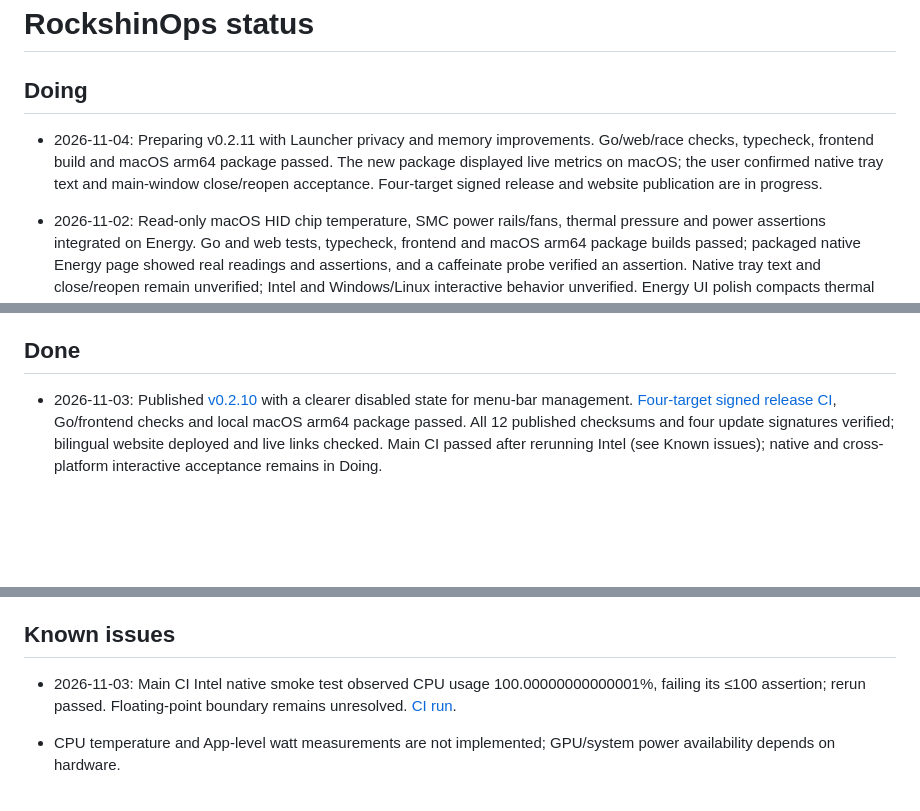
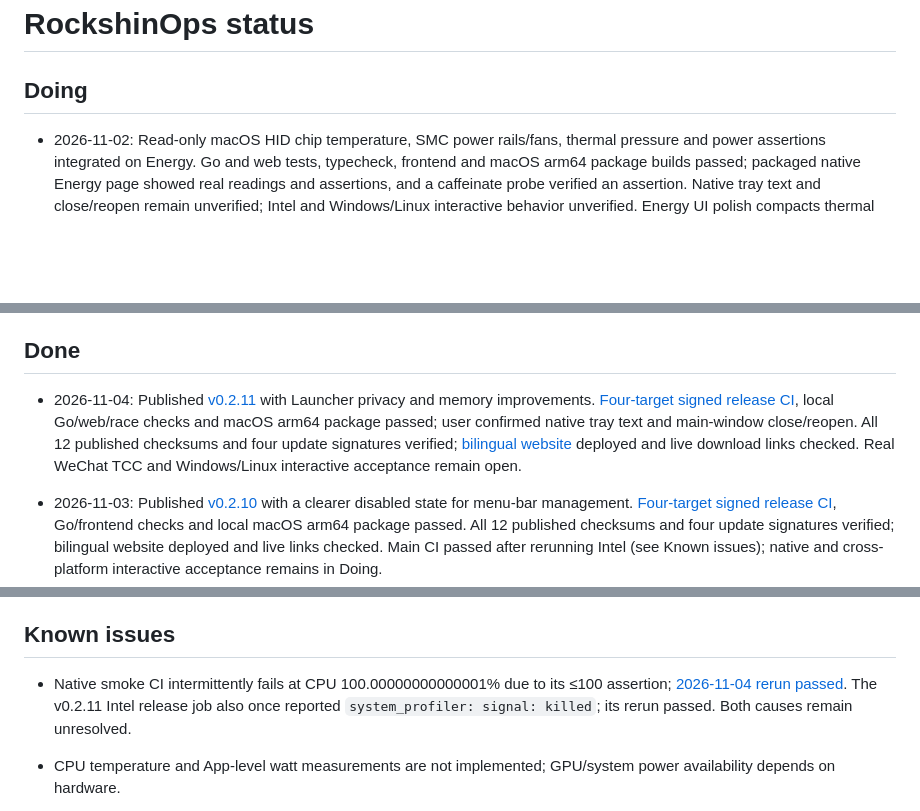
Before and after one commit to rickyshin93/RockshinOps, a Markdown page: STATUS.md, 3 parts joined by grey strips. GitHub-like rendering; blank space fills up the shorter version.

Commit message:
docs: record v0.2.11 release verification [skip ci]

```diff
--- a/STATUS.md
+++ b/STATUS.md
@@ -1,8 +1,6 @@
 # RockshinOps status
 
 ## Doing
-
-- 2026-11-04: Preparing v0.2.11 with Launcher privacy and memory improvements. Go/web/race checks, typecheck, frontend build and macOS arm64 package passed. The new package displayed live metrics on macOS; the user confirmed native tray text and main-window close/reopen acceptance. Four-target signed release and website publication are in progress.
 
 - 2026-11-02: Read-only macOS HID chip temperature, SMC power rails/fans, thermal pressure and power assertions integrated on Energy. Go and web tests, typecheck, frontend and macOS arm64 package builds passed; packaged native Energy page showed real readings and assertions, and a caffeinate probe verified an assertion. Native tray text and close/reopen remain unverified; Intel and Windows/Linux interactive behavior unverified. Energy UI polish compacts thermal status and sensor panels, adds consistent 16px gaps between card groups, translates common assertion types, and adapts assertion rows for narrow windows; wide and 900px browser fixtures and Go/web checks passed. A separate macOS arm64 package passed after the spacing adjustment; native post-polish appearance remains unverified. HID availability varies by model; CPU core temperature and per-app watts remain unavailable.
 
@@ -35,6 +33,8 @@
 - Windows/Linux interactive desktop acceptance beyond CI native collector smoke tests.
 
 ## Done
+
+- 2026-11-04: Published [v0.2.11](https://github.com/rickyshin93/RockshinOps/releases/tag/v0.2.11) with Launcher privacy and memory improvements. [Four-target signed release CI](https://github.com/rickyshin93/RockshinOps/actions/runs/41760849155), local Go/web/race checks and macOS arm64 package passed; user confirmed native tray text and main-window close/reopen. All 12 published checksums and four update signatures verified; [bilingual website](https://github.com/rickyshin93/RockshinOps/actions/runs/41762407668) deployed and live download links checked. Real WeChat TCC and Windows/Linux interactive acceptance remain open.
 
 - 2026-11-03: Published [v0.2.10](https://github.com/rickyshin93/RockshinOps/releases/tag/v0.2.10) with a clearer disabled state for menu-bar management. [Four-target signed release CI](https://github.com/rickyshin93/RockshinOps/actions/runs/41567713197), Go/frontend checks and local macOS arm64 package passed. All 12 published checksums and four update signatures verified; bilingual website deployed and live links checked. Main CI passed after rerunning Intel (see Known issues); native and cross-platform interactive acceptance remains in Doing.
 
@@ -77,7 +77,7 @@
 
 ## Known issues
 
-- 2026-11-03: Main CI Intel native smoke test observed CPU usage 100.00000000000001%, failing its ≤100 assertion; rerun passed. Floating-point boundary remains unresolved. [CI run](https://github.com/rickyshin93/RockshinOps/actions/runs/41568010391).
+- Native smoke CI intermittently fails at CPU 100.00000000000001% due to its ≤100 assertion; [2026-11-04 rerun passed](https://github.com/rickyshin93/RockshinOps/actions/runs/41762407680). The v0.2.11 Intel release job also once reported `system_profiler: signal: killed`; its rerun passed. Both causes remain unresolved.
 
 - CPU temperature and App-level watt measurements are not implemented; GPU/system power availability depends on hardware.
 - Space and uninstall scans can be partial when macOS denies directory access; the current uninstall comparison encountered 371 protected locations. Full Disk Access may improve coverage but does not guarantee access to all system directories. Name matches do not prove ownership or complete residual detection; REA coverage is representative, not exhaustive. Space results are logical file sizes, not guaranteed reclaimable space.
```
